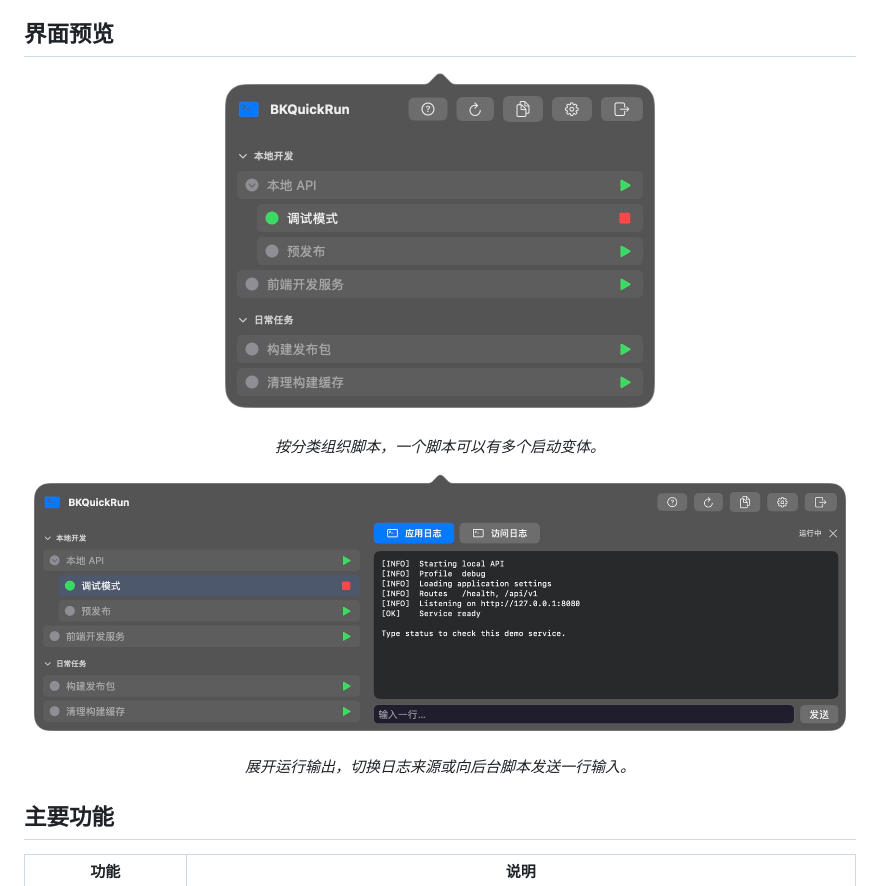
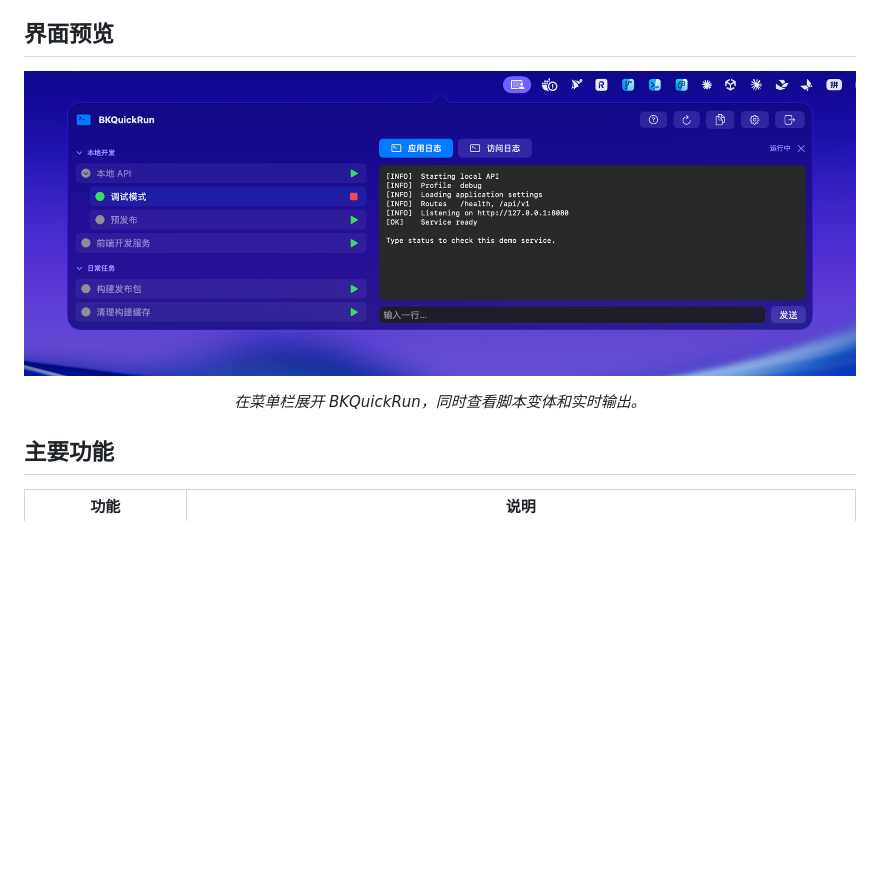
Before and after one commit to binbinku/BKQuickRun, a Markdown page: README.md, the part around the change. Drawn GitHub-style; pictures changed too: docs/images/desktop-preview.png (added), docs/images/launcher.jpg (deleted), docs/images/live-output.jpg (deleted); blank space fills up the shorter version.

Commit message:
Use a desktop region screenshot in README

```diff
--- a/README.md
+++ b/README.md
@@ -23,14 +23,9 @@ BKQuickRun 是一款原生 macOS 菜单栏工具，适合管理本地服务、
 ## 界面预览
 
 <p align="center">
-  <img src="docs/images/launcher.jpg" width="456" alt="BKQuickRun 的菜单栏启动面板，展示脚本分类、启动变体和运行状态">
+  <img src="docs/images/desktop-preview.png" width="960" alt="macOS 桌面上的 BKQuickRun 半透明面板，左侧显示脚本分类和启动变体，右侧显示实时日志">
 </p>
-<p align="center"><em>按分类组织脚本，一个脚本可以有多个启动变体。</em></p>
-
-<p align="center">
-  <img src="docs/images/live-output.jpg" width="960" alt="BKQuickRun 的运行输出面板，展示应用日志、访问日志标签和输入框">
-</p>
-<p align="center"><em>展开运行输出，切换日志来源或向后台脚本发送一行输入。</em></p>
+<p align="center"><em>在菜单栏展开 BKQuickRun，同时查看脚本变体和实时输出。</em></p>
 
 ## 主要功能
 
```
